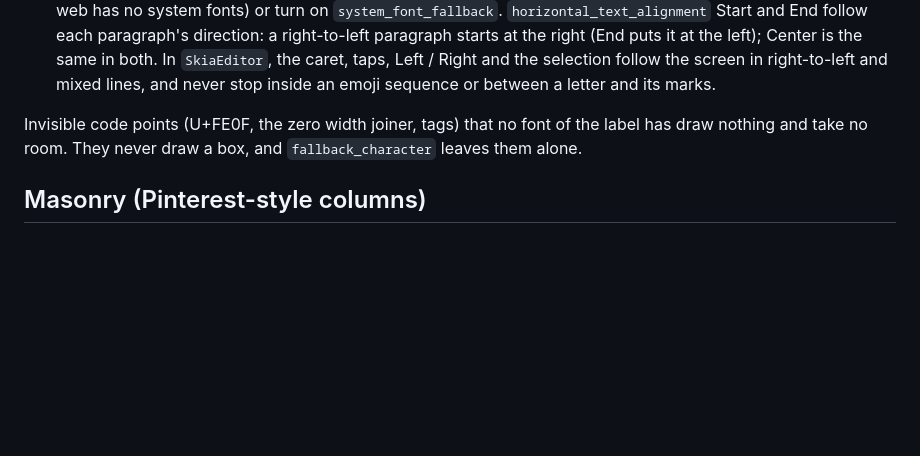
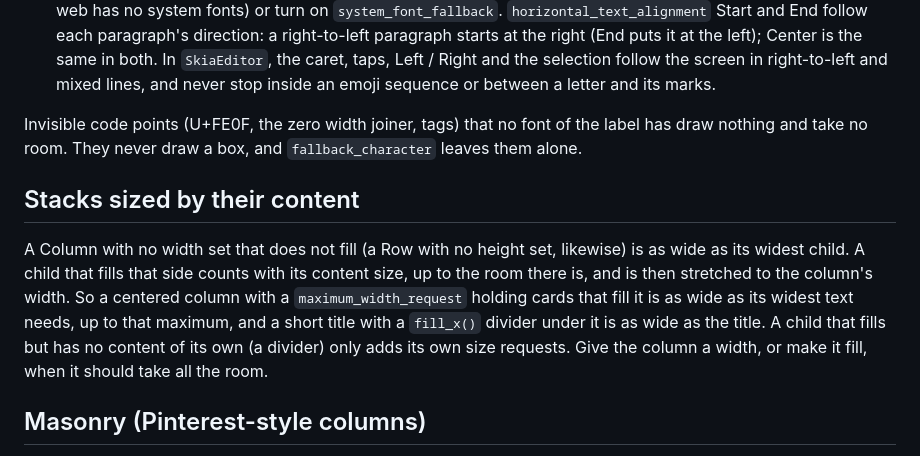
Before and after one commit to DrawnUi/DrawnUi.Rust, a Markdown page: skills/drawnui-rust/SKILL.md, the part around the change. GitHub-like rendering; blank space fills up the shorter version.

Commit message:
Skill: stacks sized by their content

```diff
--- a/skills/drawnui-rust/SKILL.md
+++ b/skills/drawnui-rust/SKILL.md
@@ -374,6 +374,16 @@ right-to-left and mixed lines, and never stop inside an emoji sequence or betwee
 Invisible code points (U+FE0F, the zero width joiner, tags) that no font of the label has draw
 nothing and take no room. They never draw a box, and `fallback_character` leaves them alone.
 
+## Stacks sized by their content
+
+A Column with no width set that does not fill (a Row with no height set, likewise) is as wide as
+its widest child. A child that fills that side counts with its content size, up to the room there
+is, and is then stretched to the column's width. So a centered column with a `maximum_width_request`
+holding cards that fill it is as wide as its widest text needs, up to that maximum, and a short
+title with a `fill_x()` divider under it is as wide as the title. A child that fills but has no
+content of its own (a divider) only adds its own size requests. Give the column a width, or make
+it fill, when it should take all the room.
+
 ## Masonry (Pinterest-style columns)
 
 `SkiaMasonry::new()` (a `SkiaLayout` with `LayoutType::Masonry`, `split(2)`, filling the width):
```
